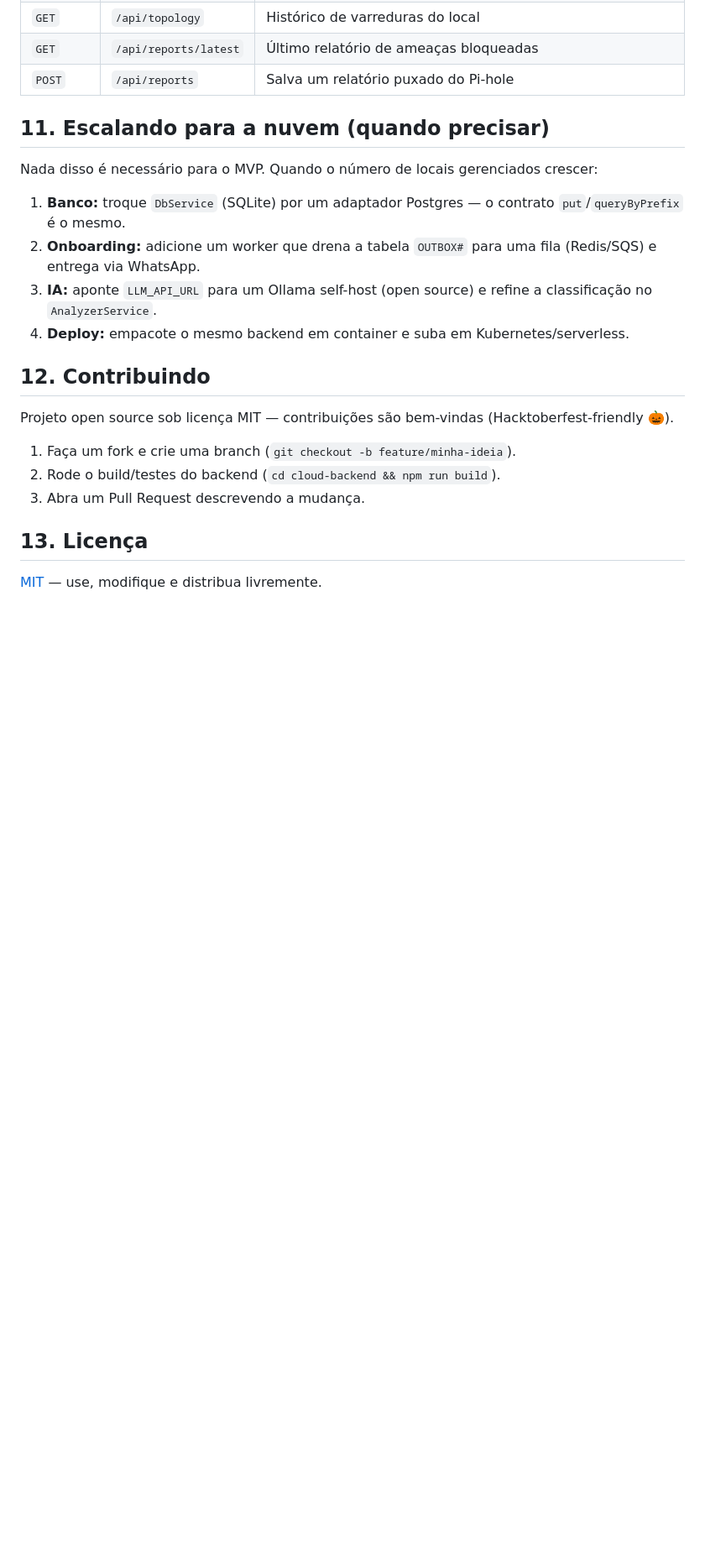
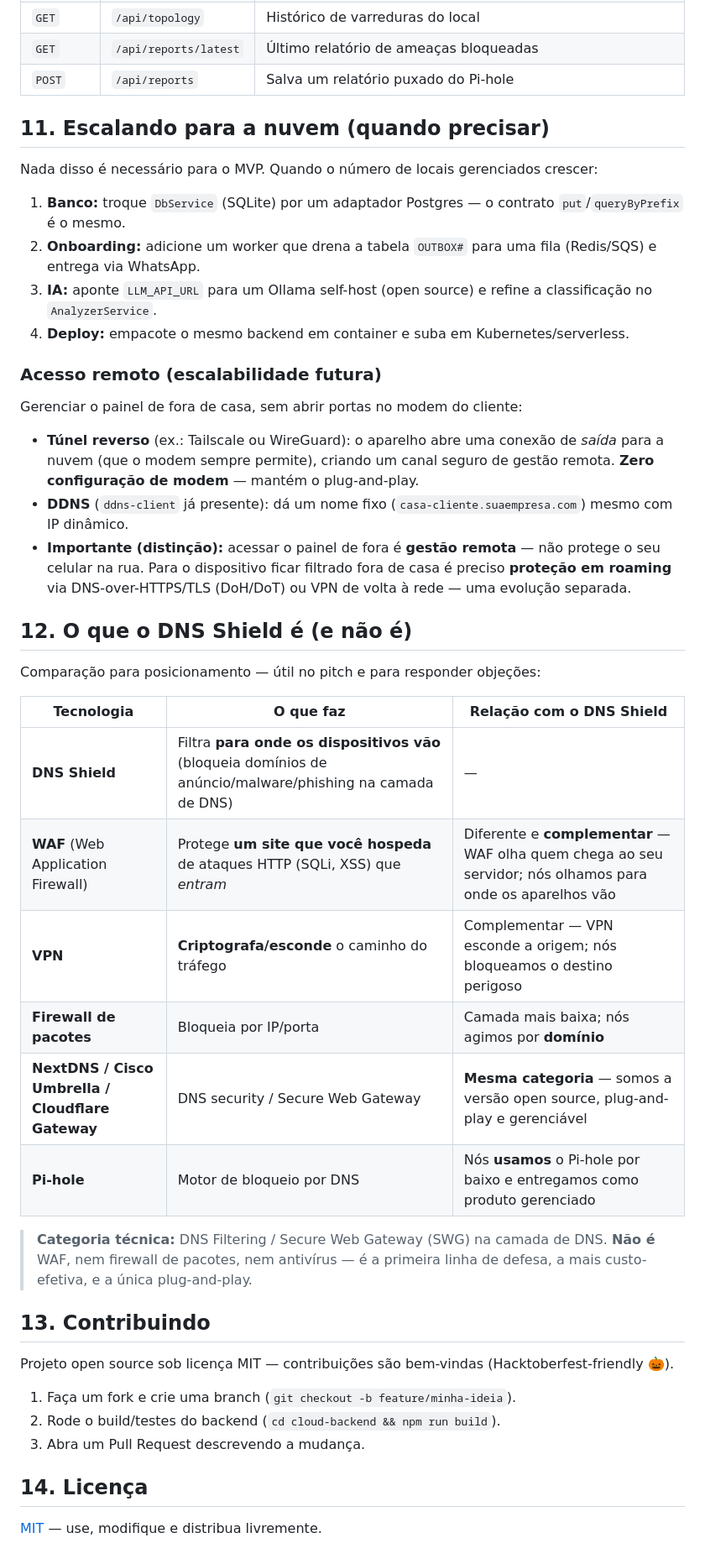
Before and after one commit to LiviaMor/dns-shield, a Markdown page: README.md, the part around the change. Shown at 84% size. Drawn GitHub-style; blank space fills up the shorter version.

Commit message:
docs: remote access as future scalability + positioning vs WAF/VPN/firewall
- section 11: add remote management as future scalability (reverse tunnel like
  Tailscale/WireGuard — no modem config; DDNS for dynamic IP) and clarify that
  managing the panel remotely is NOT the same as protecting a device on the go
  (roaming needs DoH/DoT or VPN back home)
- section 12: new 'what DNS Shield is (and isn't)' comparison table — explicitly
  not a WAF (WAF protects a hosted app from inbound attacks; we filter where
  devices go). Peers are NextDNS/Umbrella/Cloudflare Gateway; category is DNS
  Filtering / Secure Web Gateway
- renumbered following sections

```diff
--- a/README.md
+++ b/README.md
@@ -285,7 +285,38 @@ Nada disso é necessário para o MVP. Quando o número de locais gerenciados cre
 3. **IA:** aponte `LLM_API_URL` para um Ollama self-host (open source) e refine a classificação no `AnalyzerService`.
 4. **Deploy:** empacote o mesmo backend em container e suba em Kubernetes/serverless.
 
-## 12. Contribuindo
+### Acesso remoto (escalabilidade futura)
+
+Gerenciar o painel de fora de casa, sem abrir portas no modem do cliente:
+
+- **Túnel reverso** (ex.: Tailscale ou WireGuard): o aparelho abre uma conexão
+  de *saída* para a nuvem (que o modem sempre permite), criando um canal seguro
+  de gestão remota. **Zero configuração de modem** — mantém o plug-and-play.
+- **DDNS** (`ddns-client` já presente): dá um nome fixo (`casa-cliente.suaempresa.com`)
+  mesmo com IP dinâmico.
+- **Importante (distinção):** acessar o painel de fora é **gestão remota** — não
+  protege o seu celular na rua. Para o dispositivo ficar filtrado fora de casa é
+  preciso **proteção em roaming** via DNS-over-HTTPS/TLS (DoH/DoT) ou VPN de volta
+  à rede — uma evolução separada.
+
+## 12. O que o DNS Shield é (e não é)
+
+Comparação para posicionamento — útil no pitch e para responder objeções:
+
+| Tecnologia | O que faz | Relação com o DNS Shield |
+|---|---|---|
+| **DNS Shield** | Filtra **para onde os dispositivos vão** (bloqueia domínios de anúncio/malware/phishing na camada de DNS) | — |
+| **WAF** (Web Application Firewall) | Protege **um site que você hospeda** de ataques HTTP (SQLi, XSS) que *entram* | Diferente e **complementar** — WAF olha quem chega ao seu servidor; nós olhamos para onde os aparelhos vão |
+| **VPN** | **Criptografa/esconde** o caminho do tráfego | Complementar — VPN esconde a origem; nós bloqueamos o destino perigoso |
+| **Firewall de pacotes** | Bloqueia por IP/porta | Camada mais baixa; nós agimos por **domínio** |
+| **NextDNS / Cisco Umbrella / Cloudflare Gateway** | DNS security / Secure Web Gateway | **Mesma categoria** — somos a versão open source, plug-and-play e gerenciável |
+| **Pi-hole** | Motor de bloqueio por DNS | Nós **usamos** o Pi-hole por baixo e entregamos como produto gerenciado |
+
+> **Categoria técnica:** DNS Filtering / Secure Web Gateway (SWG) na camada de DNS.
+> **Não é** WAF, nem firewall de pacotes, nem antivírus — é a primeira linha de
+> defesa, a mais custo-efetiva, e a única plug-and-play.
+
+## 13. Contribuindo
 
 Projeto open source sob licença MIT — contribuições são bem-vindas (Hacktoberfest-friendly 🎃).
 
@@ -293,6 +324,6 @@ Projeto open source sob licença MIT — contribuições são bem-vindas (Hackto
 2. Rode o build/testes do backend (`cd cloud-backend && npm run build`).
 3. Abra um Pull Request descrevendo a mudança.
 
-## 13. Licença
+## 14. Licença
 
 [MIT](LICENSE) — use, modifique e distribua livremente.
```
